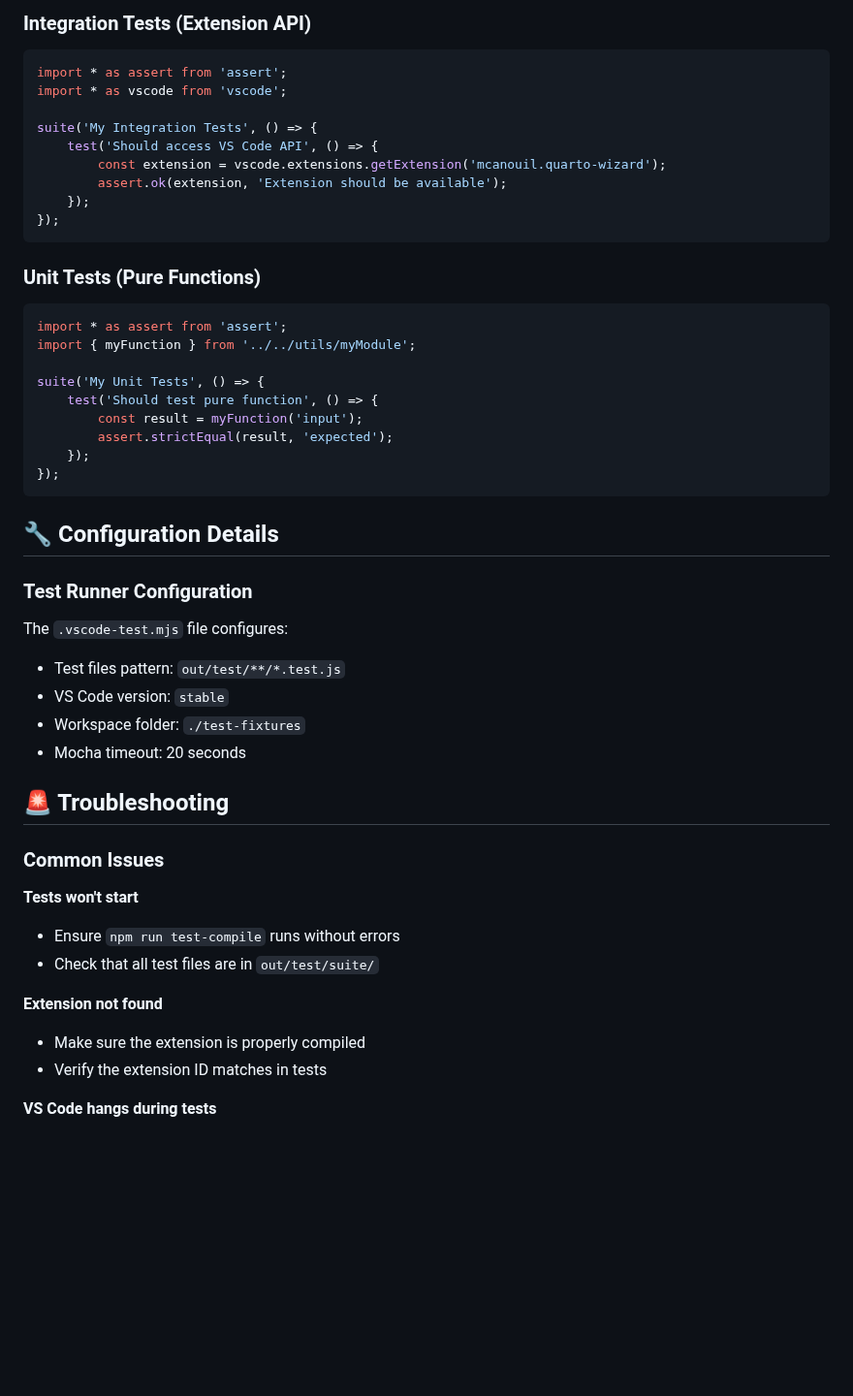
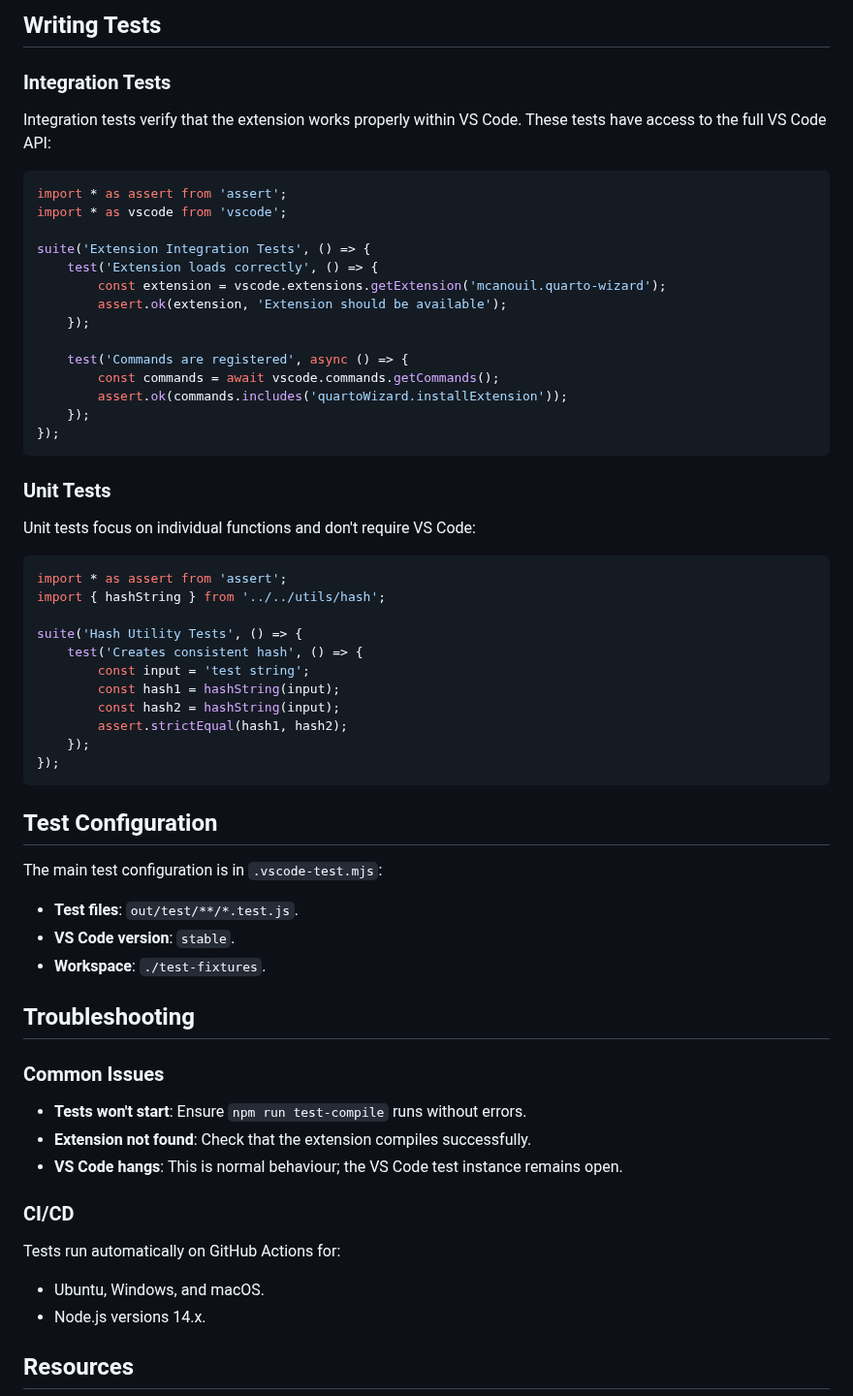
Before and after one commit to mcanouil/quarto-wizard, a Markdown page: TESTING.md, the part around one of its changes. Shown at 97% size. Rendered like a GitHub page; blank space fills up the shorter version.

````diff
--- a/TESTING.md
+++ b/TESTING.md
@@ -80,56 +79,67 @@ npx vscode-test --code-version insiders
 
-### Integration Tests (Extension API)
+## Writing Tests
+
+### Integration Tests
+
+Integration tests verify that the extension works properly within VS Code. These tests have access to the full VS Code API:
 
 ```typescript
 import * as assert from 'assert';
 import * as vscode from 'vscode';
 
-suite('My Integration Tests', () => {
-    test('Should access VS Code API', () => {
+suite('Extension Integration Tests', () => {
+    test('Extension loads correctly', () => {
         const extension = vscode.extensions.getExtension('mcanouil.quarto-wizard');
         assert.ok(extension, 'Extension should be available');
+    });
+
+    test('Commands are registered', async () => {
+        const commands = await vscode.commands.getCommands();
+        assert.ok(commands.includes('quartoWizard.installExtension'));
     });
 });
 ```
 
-### Unit Tests (Pure Functions)
+### Unit Tests
+
+Unit tests focus on individual functions and don't require VS Code:
 
 ```typescript
 import * as assert from 'assert';
-import { myFunction } from '../../utils/myModule';
+import { hashString } from '../../utils/hash';
 
-suite('My Unit Tests', () => {
-    test('Should test pure function', () => {
-        const result = myFunction('input');
-        assert.strictEqual(result, 'expected');
+suite('Hash Utility Tests', () => {
+    test('Creates consistent hash', () => {
+        const input = 'test string';
+        const hash1 = hashString(input);
+        const hash2 = hashString(input);
+        assert.strictEqual(hash1, hash2);
     });
 });
 ```
 
-## 🔧 Configuration Details
+## Test Configuration
 
-### Test Runner Configuration
+The main test configuration is in `.vscode-test.mjs`:
 
-The `.vscode-test.mjs` file configures:
+- **Test files**: `out/test/**/*.test.js`.
+- **VS Code version**: `stable`.
+- **Workspace**: `./test-fixtures`.
 
-- Test files pattern: `out/test/**/*.test.js`
-- VS Code version: `stable`
-- Workspace folder: `./test-fixtures`
-- Mocha timeout: 20 seconds
-
-## 🚨 Troubleshooting
+## Troubleshooting
 
 ### Common Issues
 
-**Tests won't start**
+- **Tests won't start**: Ensure `npm run test-compile` runs without errors.
+- **Extension not found**: Check that the extension compiles successfully.
+- **VS Code hangs**: This is normal behaviour; the VS Code test instance remains open.
 
-- Ensure `npm run test-compile` runs without errors
-- Check that all test files are in `out/test/suite/`
+### CI/CD
 
-**Extension not found**
+Tests run automatically on GitHub Actions for:
 
-- Make sure the extension is properly compiled
-- Verify the extension ID matches in tests
+- Ubuntu, Windows, and macOS.
+- Node.js versions 14.x.
 
-**VS Code hangs during tests**
+## Resources
 
````
Also changed, not shown: other parts of TESTING.md (+43 -72 lines), 1 other file.
